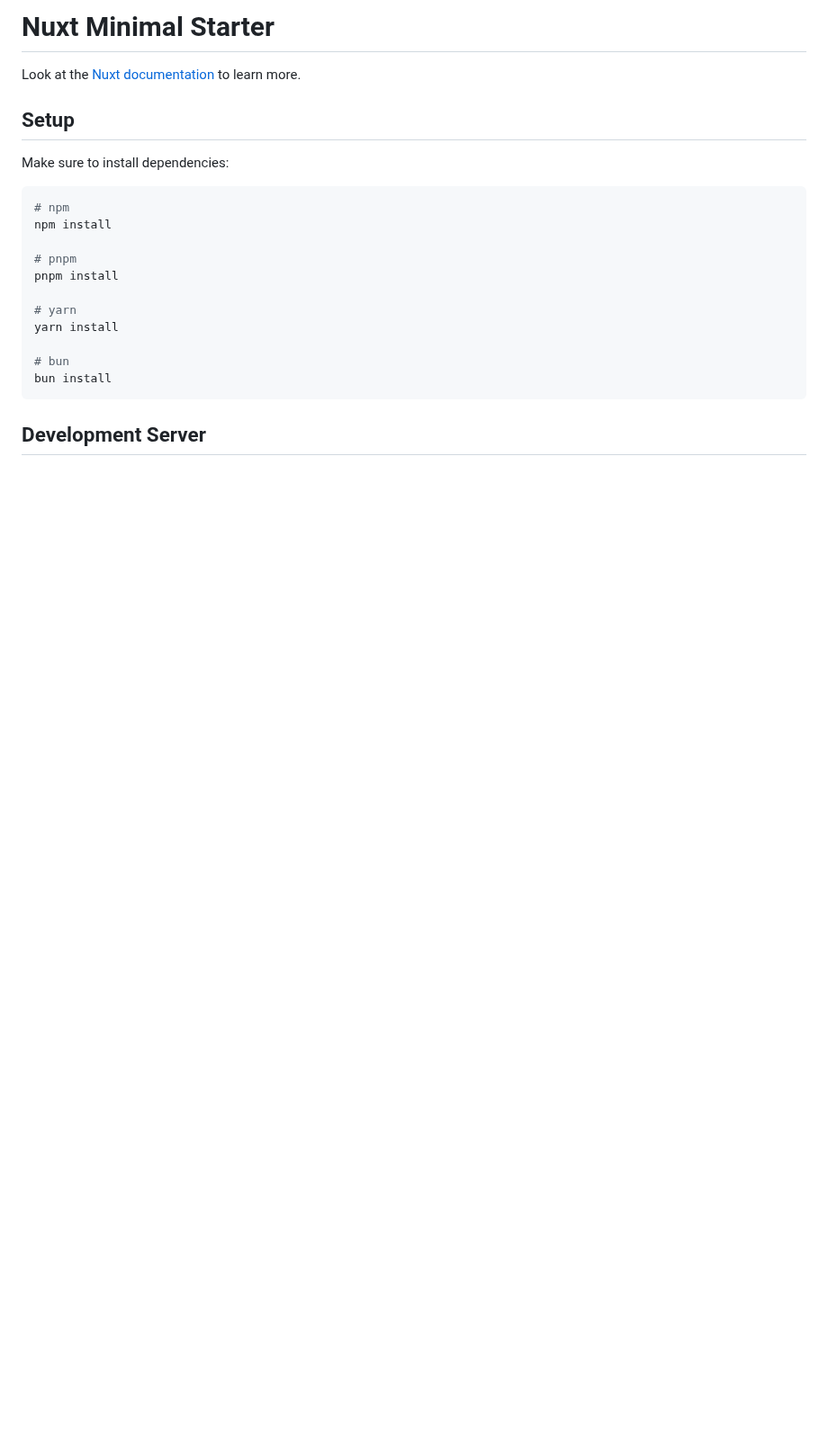
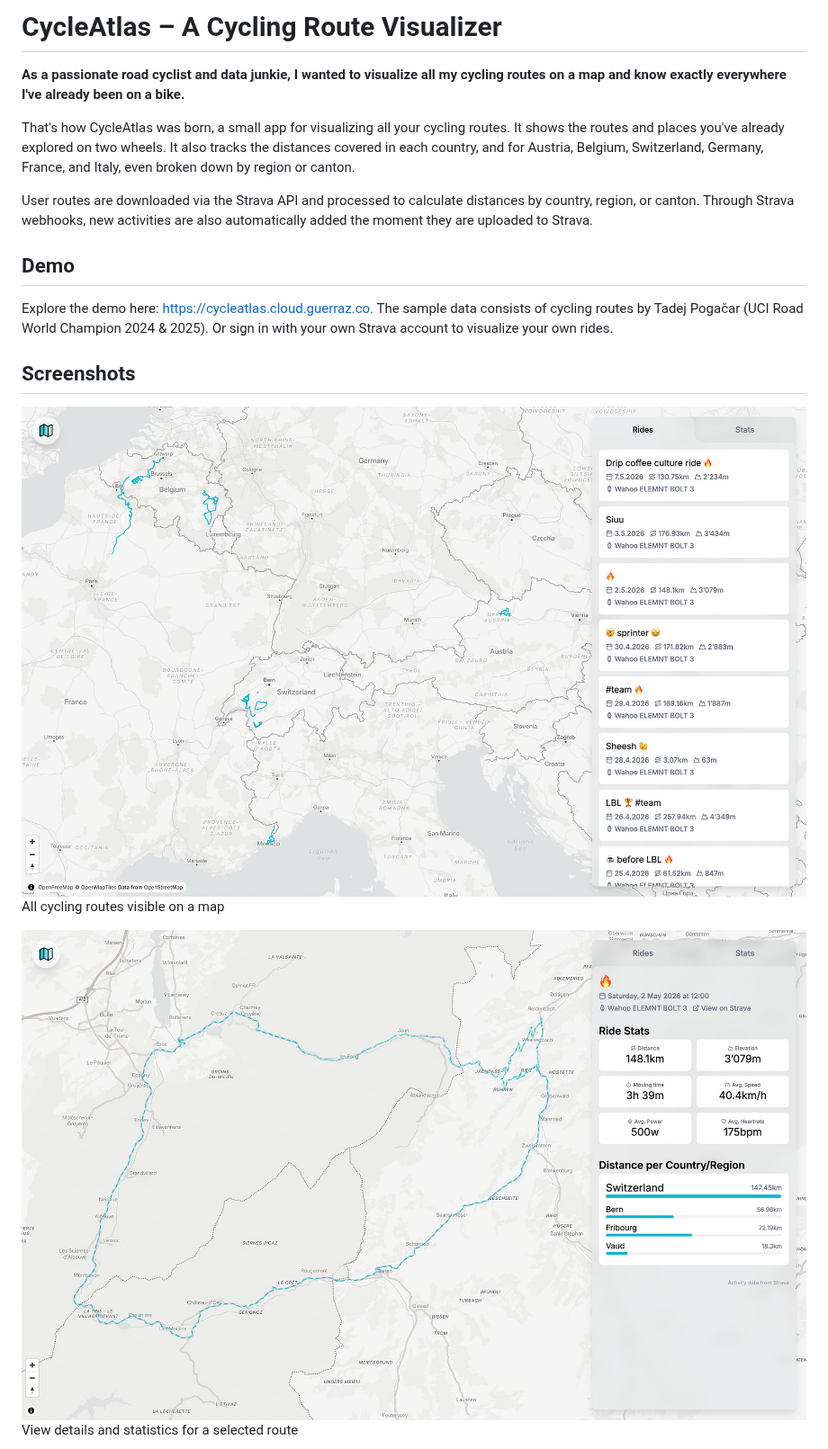
Before and after one commit to lucguerraz/cycleatlas, a Markdown page: README.md, the part around one of its changes. Shown at 90% size. Drawn GitHub-style; pictures changed too: readme-images/Image01.jpg (added), readme-images/Image02.jpg (added); blank space fills up the shorter version.

````diff
--- a/README.md
+++ b/README.md
@@ -1,24 +1,20 @@
-# Nuxt Minimal Starter
+# CycleAtlas – A Cycling Route Visualizer
 
-Look at the [Nuxt documentation](https://nuxt.com/docs/getting-started/introduction) to learn more.
+**As a passionate road cyclist and data junkie, I wanted to visualize all my cycling routes on a map and know exactly everywhere I've already been on a bike.**
 
-## Setup
+That's how CycleAtlas was born, a small app for visualizing all your cycling routes. It shows the routes and places you've already explored on two wheels. It also tracks the distances covered in each country, and for Austria, Belgium, Switzerland, Germany, France, and Italy, even broken down by region or canton.
 
-Make sure to install dependencies:
+User routes are downloaded via the Strava API and processed to calculate distances by country, region, or canton. Through Strava webhooks, new activities are also automatically added the moment they are uploaded to Strava.
 
-```bash
-# npm
-npm install
+## Demo
 
-# pnpm
-pnpm install
+Explore the demo here: [https://cycleatlas.cloud.guerraz.co](https://cycleatlas.cloud.guerraz.co/api/auth/demo). The sample data consists of cycling routes by Tadej Pogačar (UCI Road World Champion 2024 & 2025). Or sign in with your own Strava account to visualize your own rides.
 
-# yarn
-yarn install
+## Screenshots
 
-# bun
-bun install
-```
+![All cycling routes visible on a map](readme-images/Image01.jpg)
+All cycling routes visible on a map
 
-## Development Server
+![View details and statistics for a selected route](readme-images/Image02.jpg)
+View details and statistics for a selected route
 
````
Also changed, not shown: other parts of README.md (+4 -50 lines), readme-images/Image03.jpg (added), readme-images/Image04.jpg (added).
